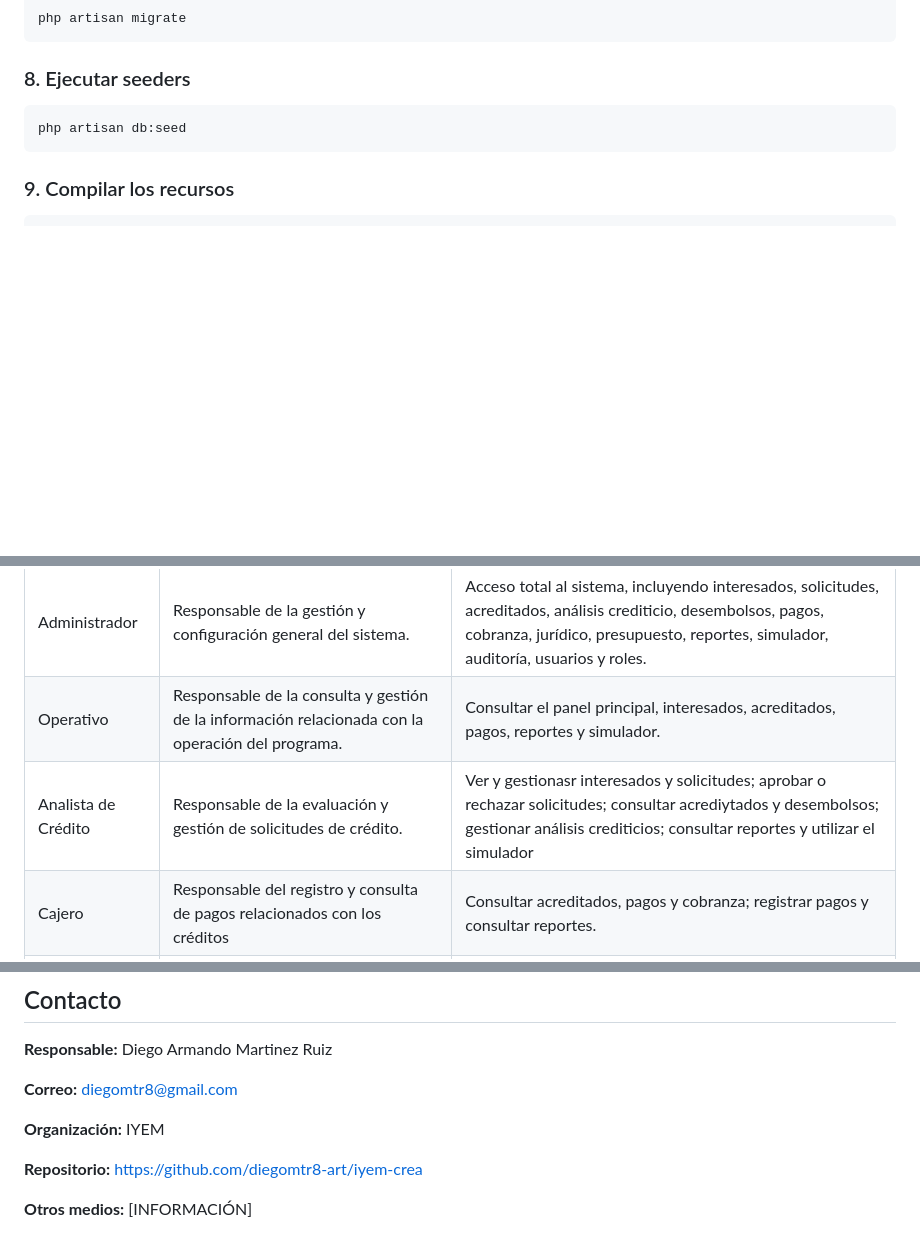
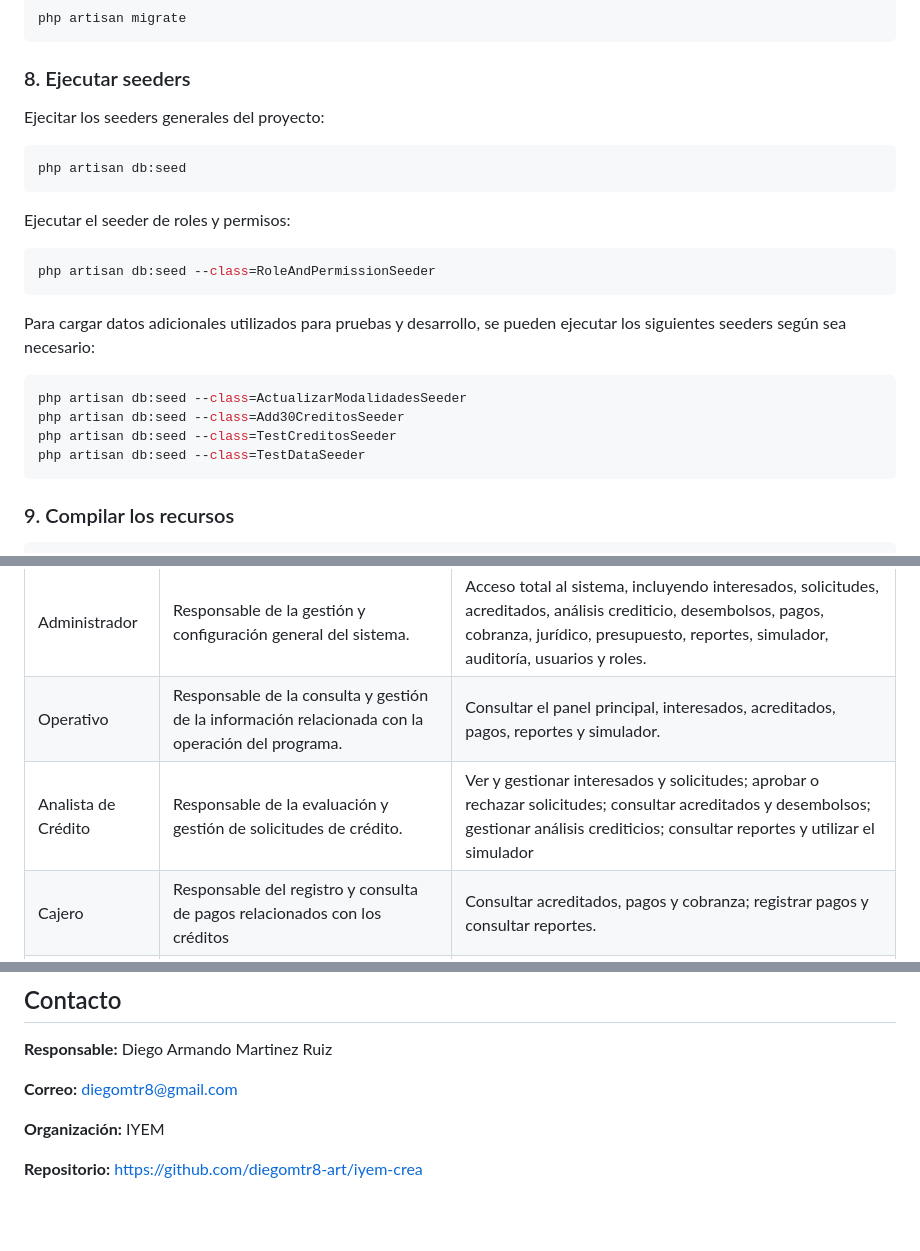
Before and after one commit to diegomtr8-art/iyem-crea, a Markdown page: README.md, 3 parts joined by grey strips. Drawn GitHub-style; blank space fills up the shorter version.

Commit message:
3.8 Se añaden comandos para ejecutar seeders de roles y de datos de pruebas

````diff
--- a/README.md
+++ b/README.md
@@ -86,8 +86,25 @@ php artisan migrate
 
 ### 8. Ejecutar seeders
 
+Ejecitar los seeders generales del proyecto:
+
 ```bash
 php artisan db:seed
+```
+
+Ejecutar el seeder de roles y permisos:
+
+```bash
+php artisan db:seed --class=RoleAndPermissionSeeder
+```
+
+Para cargar datos adicionales utilizados para pruebas y desarrollo, se pueden ejecutar los siguientes seeders según sea necesario:
+
+```bash
+php artisan db:seed --class=ActualizarModalidadesSeeder
+php artisan db:seed --class=Add30CreditosSeeder
+php artisan db:seed --class=TestCreditosSeeder
+php artisan db:seed --class=TestDataSeeder
 ```
 
 ### 9. Compilar los recursos
@@ -139,7 +156,7 @@ CREA_DIAS_GRACIA=5
 |---|---|---|
 | Administrador | Responsable de la gestión y configuración general del sistema. | Acceso total al sistema, incluyendo interesados, solicitudes, acreditados, análisis crediticio, desembolsos, pagos, cobranza, jurídico, presupuesto, reportes, simulador, auditoría, usuarios y roles. |
 | Operativo | Responsable de la consulta y gestión de la información relacionada con la operación del programa. | Consultar el panel principal, interesados, acreditados, pagos, reportes y simulador. |
-Analista de Crédito | Responsable de la evaluación y gestión de solicitudes de crédito. | Ver y gestionasr interesados y solicitudes; aprobar o rechazar solicitudes; consultar acrediytados y desembolsos; gestionar análisis crediticios; consultar reportes y utilizar el simulador |
+| Analista de Crédito | Responsable de la evaluación y gestión de solicitudes de crédito. | Ver y gestionar interesados y solicitudes; aprobar o rechazar solicitudes; consultar acreditados y desembolsos; gestionar análisis crediticios; consultar reportes y utilizar el simulador |
 | Cajero | Responsable del registro y consulta de pagos relacionados con los créditos | Consultar acreditados, pagos y cobranza; registrar pagos y consultar reportes. |
 | Cobranza | Responsable del seguimiento y gestión de pagos y procesos de cobranza. | Consultar acreditados; consultar, registrar y cancelar pagos; ver y gestionar cobranza; consultar información jurídica y reportes. |
 | Jurídico | Responsable del seguimiento de los asuntos jurídicos relacionados con los creditos y procesos de cobranza. | Consultar acreditados; ver y gestionar cobranza; consultar y editar información jurídica; consultar reportes. |
@@ -297,5 +314,3 @@ git push origin feature/gestion-solicitudes
 **Organización:** IYEM
 
 **Repositorio:** https://github.com/diegomtr8-art/iyem-crea
-
-**Otros medios:** [INFORMACIÓN]
````
